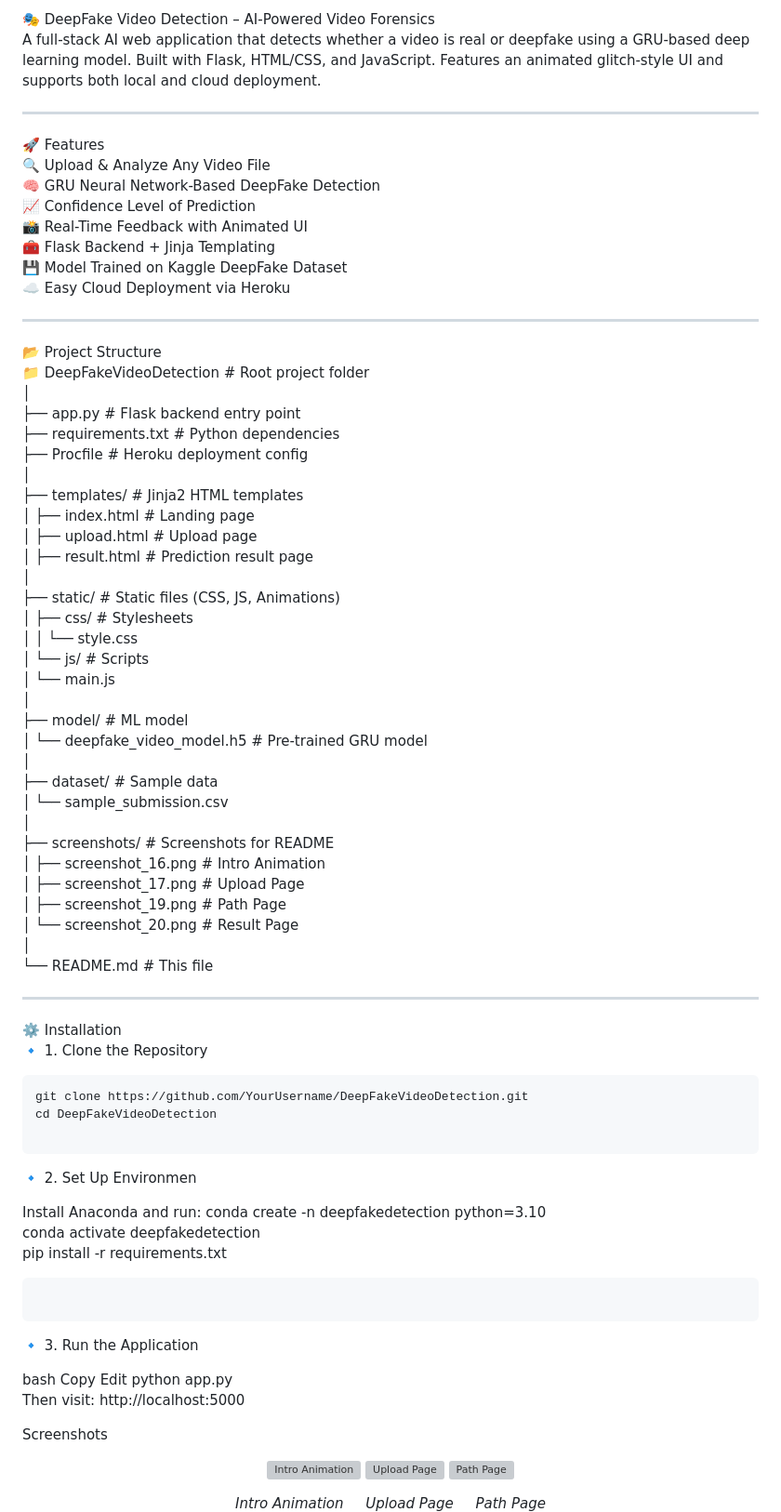
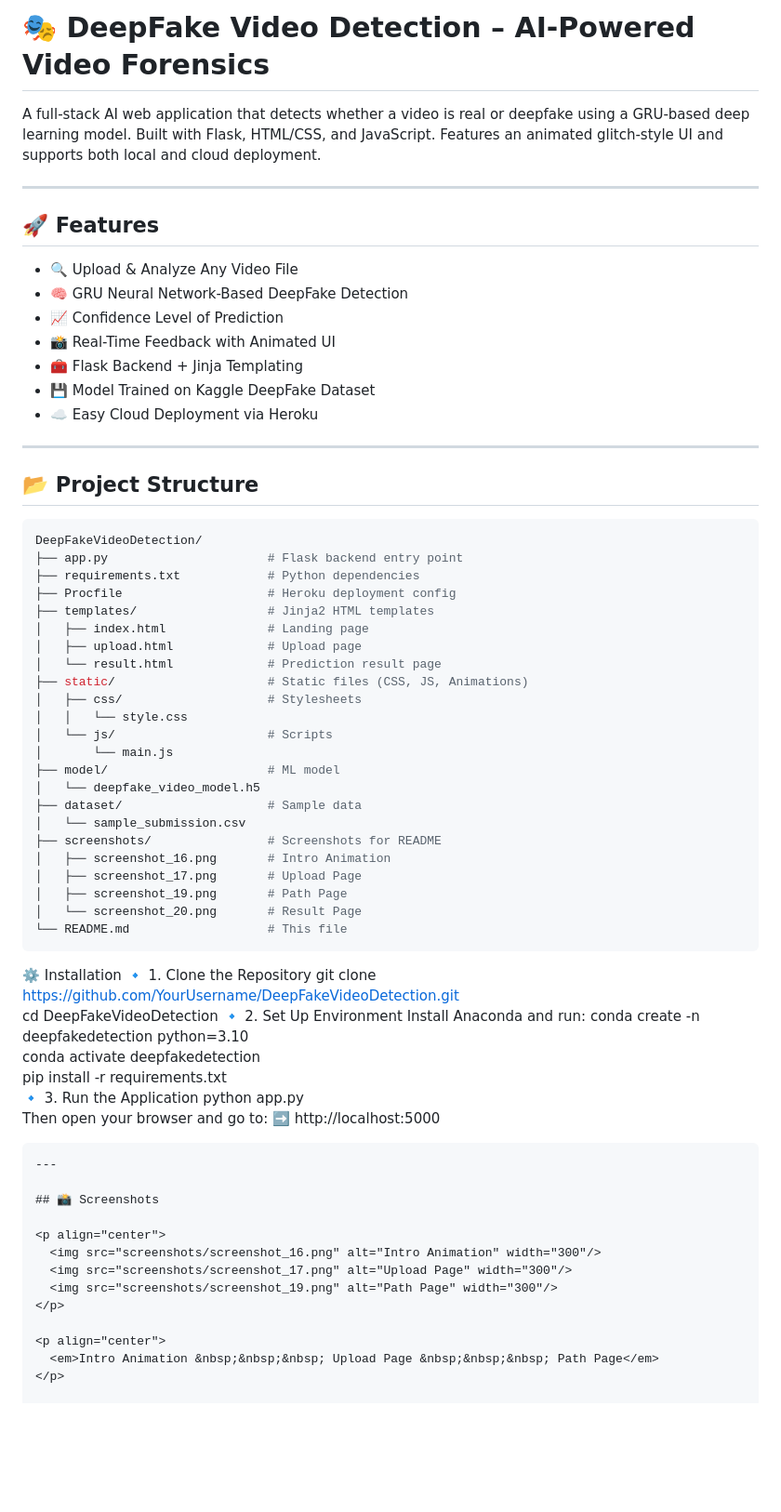
Before and after one commit to Srinidhisn5/DeepFakeVideoDetector, a Markdown page: README.md, the part around one of its changes. Shown at 93% size. Rendered like a GitHub page; blank space fills up the shorter version; grey boxes are pictures that could not be loaded.

````diff
--- a/README.md
+++ b/README.md
@@ -1,78 +1,67 @@
-🎭 DeepFake Video Detection – AI-Powered Video Forensics
+# 🎭 DeepFake Video Detection – AI-Powered Video Forensics
+
 A full-stack AI web application that detects whether a video is real or deepfake using a GRU-based deep learning model. Built with Flask, HTML/CSS, and JavaScript. Features an animated glitch-style UI and supports both local and cloud deployment.
 
 ---
 
-🚀 Features
-🔍 Upload & Analyze Any Video File
-🧠 GRU Neural Network-Based DeepFake Detection
-📈 Confidence Level of Prediction
-📸 Real-Time Feedback with Animated UI
-🧰 Flask Backend + Jinja Templating
-💾 Model Trained on Kaggle DeepFake Dataset
-☁️ Easy Cloud Deployment via Heroku
+## 🚀 Features
+
+- 🔍 Upload & Analyze Any Video File
+- 🧠 GRU Neural Network-Based DeepFake Detection
+- 📈 Confidence Level of Prediction
+- 📸 Real-Time Feedback with Animated UI
+- 🧰 Flask Backend + Jinja Templating
+- 💾 Model Trained on Kaggle DeepFake Dataset
+- ☁️ Easy Cloud Deployment via Heroku
 
 ---
 
-📂 Project Structure
-📁 DeepFakeVideoDetection                # Root project folder
-│
-├── app.py                              # Flask backend entry point
-├── requirements.txt                    # Python dependencies
-├── Procfile                            # Heroku deployment config
-│
-├── templates/                          # Jinja2 HTML templates
-│   ├── index.html                      # Landing page
-│   ├── upload.html                     # Upload page
-│   ├── result.html                     # Prediction result page
-│
-├── static/                             # Static files (CSS, JS, Animations)
-│   ├── css/                            # Stylesheets
+## 📂 Project Structure
+
+```bash
+DeepFakeVideoDetection/
+├── app.py                      # Flask backend entry point
+├── requirements.txt            # Python dependencies
+├── Procfile                    # Heroku deployment config
+├── templates/                  # Jinja2 HTML templates
+│   ├── index.html              # Landing page
+│   ├── upload.html             # Upload page
+│   └── result.html             # Prediction result page
+├── static/                     # Static files (CSS, JS, Animations)
+│   ├── css/                    # Stylesheets
 │   │   └── style.css
-│   └── js/                             # Scripts
+│   └── js/                     # Scripts
 │       └── main.js
-│
-├── model/                              # ML model
-│   └── deepfake_video_model.h5         # Pre-trained GRU model
-│
-├── dataset/                            # Sample data
+├── model/                      # ML model
+│   └── deepfake_video_model.h5
+├── dataset/                    # Sample data
 │   └── sample_submission.csv
-│
-├── screenshots/                        # Screenshots for README
-│   ├── screenshot_16.png               # Intro Animation
-│   ├── screenshot_17.png               # Upload Page
-│   ├── screenshot_19.png               # Path Page
-│   └── screenshot_20.png               # Result Page
-│
-└── README.md                           # This file
-
----
-
+├── screenshots/                # Screenshots for README
+│   ├── screenshot_16.png       # Intro Animation
+│   ├── screenshot_17.png       # Upload Page
+│   ├── screenshot_19.png       # Path Page
+│   └── screenshot_20.png       # Result Page
+└── README.md                   # This file
+```
 ⚙️ Installation
 🔹 1. Clone the Repository
-```bash
 git clone https://github.com/YourUsername/DeepFakeVideoDetection.git
 cd DeepFakeVideoDetection
-
-```
-
-🔹 2. Set Up Environmen
-
+🔹 2. Set Up Environment
 Install Anaconda and run:
 conda create -n deepfakedetection python=3.10
 conda activate deepfakedetection
 pip install -r requirements.txt
+🔹 3. Run the Application
+python app.py
+Then open your browser and go to:
+➡️ http://localhost:5000
+
 ```
-```
-🔹 3. Run the Application
+---
 
-bash
-Copy
-Edit
-python app.py
-Then visit: http://localhost:5000
+## 📸 Screenshots
 
-Screenshots
 <p align="center">
   <img src="screenshots/screenshot_16.png" alt="Intro Animation" width="300"/>
   <img src="screenshots/screenshot_17.png" alt="Upload Page" width="300"/>
@@ -82,4 +71,5 @@ Screenshots
 <p align="center">
   <em>Intro Animation &nbsp;&nbsp;&nbsp; Upload Page &nbsp;&nbsp;&nbsp; Path Page</em>
 </p>
+
 <p align="center">
````
Also changed, not shown: other parts of README.md (+19 -24 lines).
